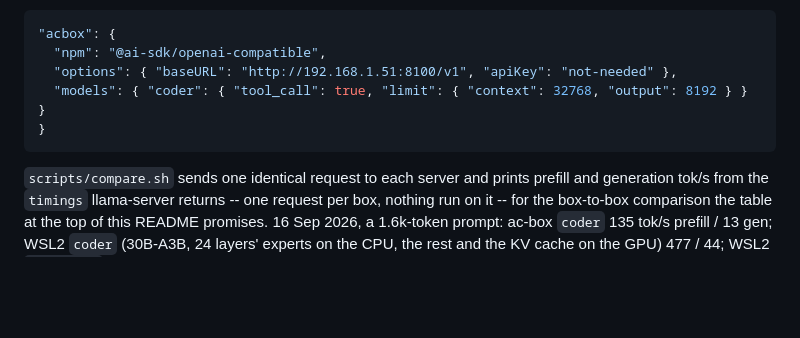
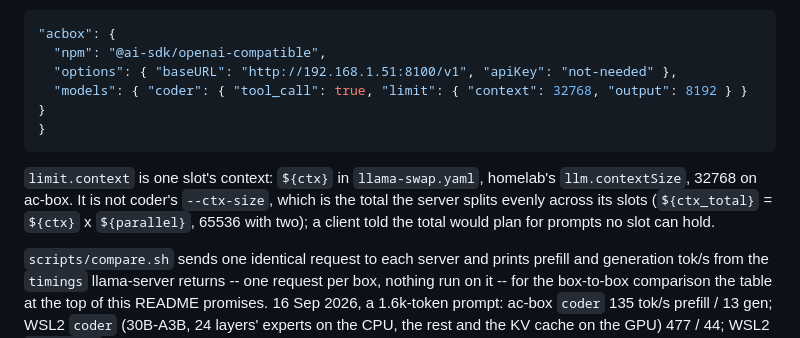
Before and after one commit to imkarrer/agent-hub, a Markdown page: README.md, the part around the change. GitHub-like rendering; blank space fills up the shorter version.

Commit message:
README: opencode's limit.context is one coder slot, ${ctx}, not the --ctx-size total (homelab-ygc.15)
The provider entry's 32768 is right -- one slot's share -- but with
coder's --ctx-size now spelled ${ctx_total} (65536 on the box), the
bigger number is the one a reader finds in llama-swap.yaml. Say which
one a client's limit is and why: the server splits the total evenly
across its slots, so a client told the total plans for prompts no slot
can hold.

Co-Authored-By: Claude Opus 5.5 <noreply@anthropic.com>

````diff
--- a/README.md
+++ b/README.md
@@ -290,6 +290,11 @@ An `opencode.json` provider entry per box:
 }
 ```
 
+`limit.context` is one slot's context: `${ctx}` in `llama-swap.yaml`, homelab's
+`llm.contextSize`, 32768 on ac-box. It is not coder's `--ctx-size`, which is the total
+the server splits evenly across its slots (`${ctx_total}` = `${ctx}` x `${parallel}`,
+65536 with two); a client told the total would plan for prompts no slot can hold.
+
 `scripts/compare.sh` sends one identical request to each server and prints prefill and
 generation tok/s from the `timings` llama-server returns -- one request per box, nothing
 run on it -- for the box-to-box comparison the table at the top of this README promises.
````
